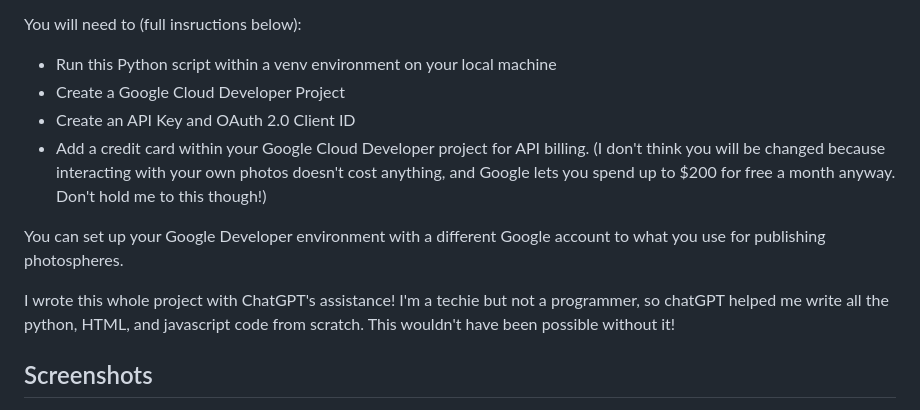
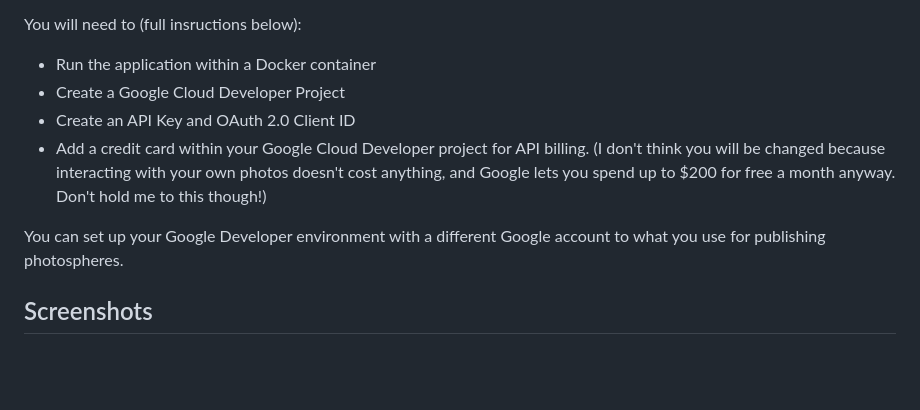
Before and after one commit to jarrah31/Google-StreetView-Publish-WebGUI, a Markdown page: README.md, the part around the change. Rendered like a GitHub page; blank space fills up the shorter version.

```diff
--- a/README.md
+++ b/README.md
@@ -15,14 +15,12 @@ Features include:
 - Add and edit connections between photospheres for navigating between images
 
 You will need to (full insructions below):
-- Run this Python script within a venv environment on your local machine
+- Run the application within a Docker container
 - Create a Google Cloud Developer Project
 - Create an API Key and OAuth 2.0 Client ID
 - Add a credit card within your Google Cloud Developer project for API billing. (I don't think you will be changed because interacting with your own photos doesn't cost anything, and Google lets you spend up to $200 for free a month anyway. Don't hold me to this though!)
 
 You can set up your Google Developer environment with a different Google account to what you use for publishing photospheres.
-
-I wrote this whole project with ChatGPT's assistance! I'm a techie but not a programmer, so chatGPT helped me write all the python, HTML, and javascript code from scratch. This wouldn't have been possible without it!
 
 ## Screenshots
 <img width="327" alt="image" src="https://github.com/user-attachments/assets/c1772981-8fbe-491f-9591-01d637b7df6d" />
```
